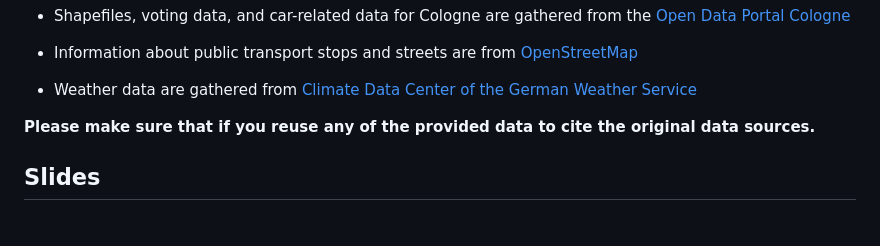
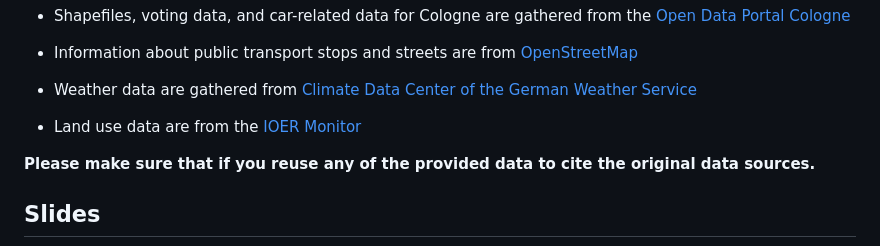
Before and after one commit to StefanJuenger/gesis-workshop-geospatial-techniques-R-2026, a Markdown page: Readme.md, the part around one of its changes. GitHub-like rendering; blank space fills up the shorter version.

Commit message:
updated data sources

```diff
--- a/Readme.md
+++ b/Readme.md
@@ -35,6 +35,8 @@ This page comprises the official workshop repository with the most recent change
 - Information about public transport stops and streets are from [OpenStreetMap](https://www.openstreetmap.org/)
 
 - Weather data are gathered from [Climate Data Center of the German Weather Service](https://www.dwd.de/DE/klimaumwelt/cdc/cdc_node.html)
+
+- Land use data are from the [IOER Monitor](https://www.ioer-monitor.de/)
 
 **Please make sure that if you reuse any of the provided data to cite the original data sources.**
 
```
Also changed, not shown: other parts of Readme.md (+1 -1 lines).
